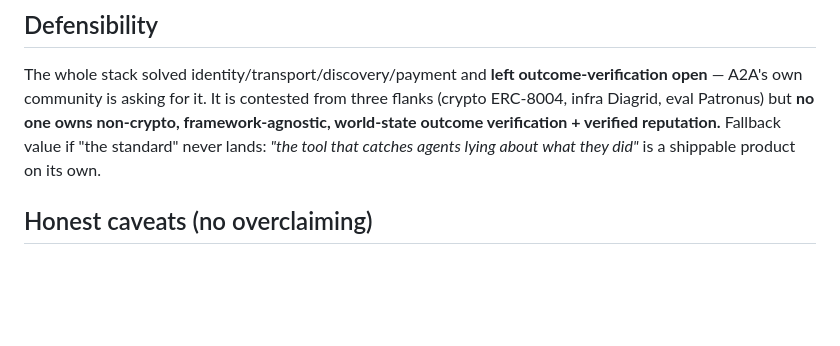
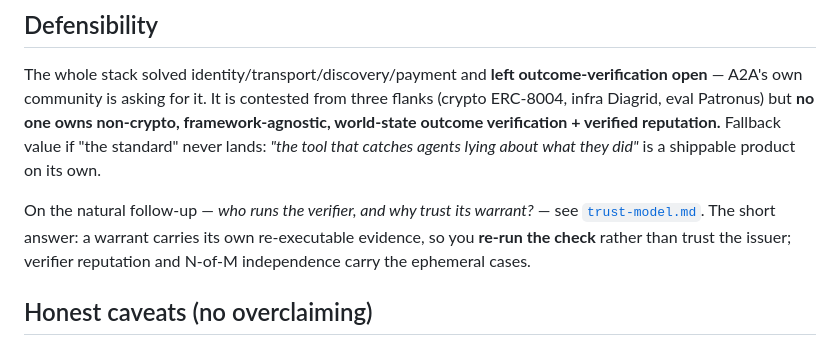
Before and after one commit to abhid1234/warrant, a Markdown page: docs/positioning.md, the part around the change. Rendered like a GitHub page; blank space fills up the shorter version.

```diff
--- a/docs/positioning.md
+++ b/docs/positioning.md
@@ -98,6 +98,11 @@ non-crypto, framework-agnostic, world-state outcome verification + verified
 reputation.** Fallback value if "the standard" never lands: *"the tool that catches
 agents lying about what they did"* is a shippable product on its own.
 
+On the natural follow-up — *who runs the verifier, and why trust its warrant?* — see
+[`trust-model.md`](./trust-model.md). The short answer: a warrant carries its own
+re-executable evidence, so you **re-run the check** rather than trust the issuer;
+verifier reputation and N-of-M independence carry the ephemeral cases.
+
 ## Honest caveats (no overclaiming)
 - "Outcome" is now a crowded buzzword. Messaging must aggressively distinguish
   **world-state** from **expected-output grading**, or Warrant gets lumped with the
```
Also changed, not shown: README.md (+1 -1 lines), docs/trust-model.md (added, +102 -0 lines).
